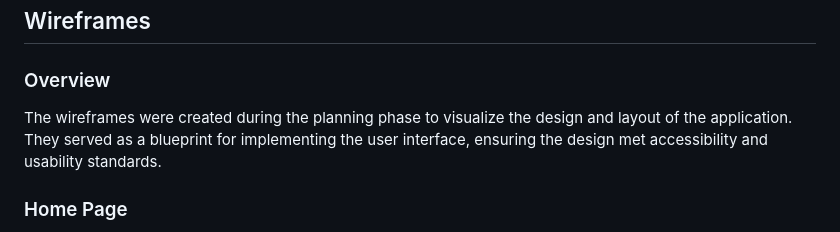
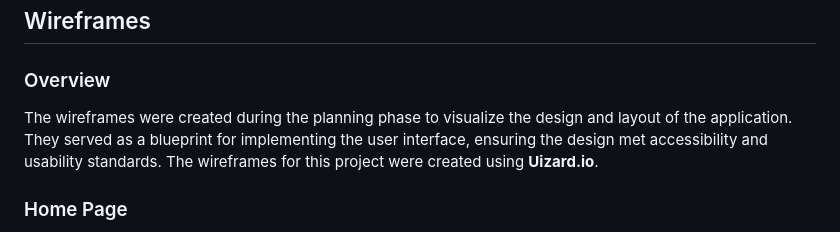
Before and after one commit to MABSWE/PP4, a Markdown page: README.md, the part around the change. Drawn GitHub-style.

Commit message:
Uppdate README.md

```diff
--- a/README.md
+++ b/README.md
@@ -300,7 +300,7 @@ The database is configured in `settings.py` to dynamically parse the database co
 ## Wireframes
 
 ### Overview
-The wireframes were created during the planning phase to visualize the design and layout of the application. They served as a blueprint for implementing the user interface, ensuring the design met accessibility and usability standards.
+The wireframes were created during the planning phase to visualize the design and layout of the application. They served as a blueprint for implementing the user interface, ensuring the design met accessibility and usability standards. The wireframes for this project were created using **Uizard.io**.
 
 ### Home Page
 - **Purpose**: Serves as the landing page for users visiting the site. Provides a welcoming introduction to the platform.
```
